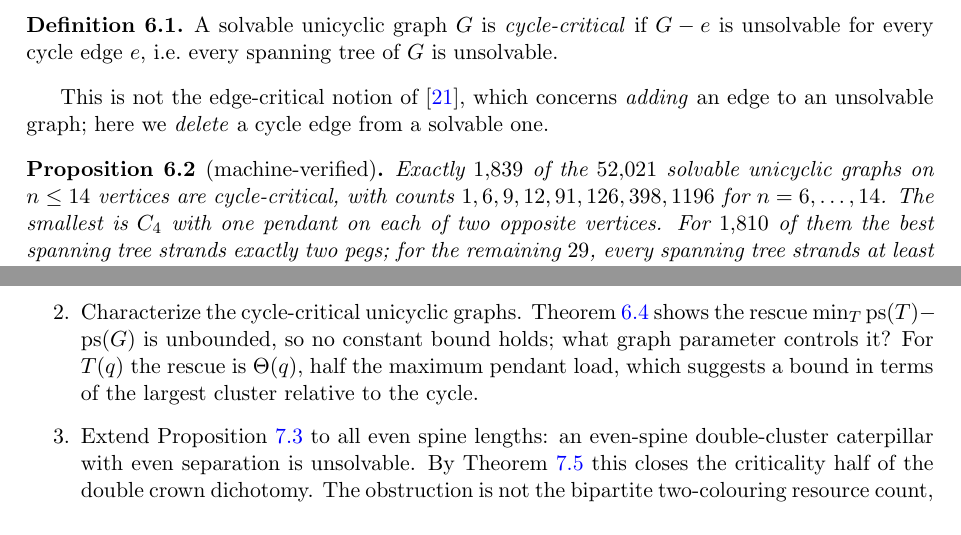
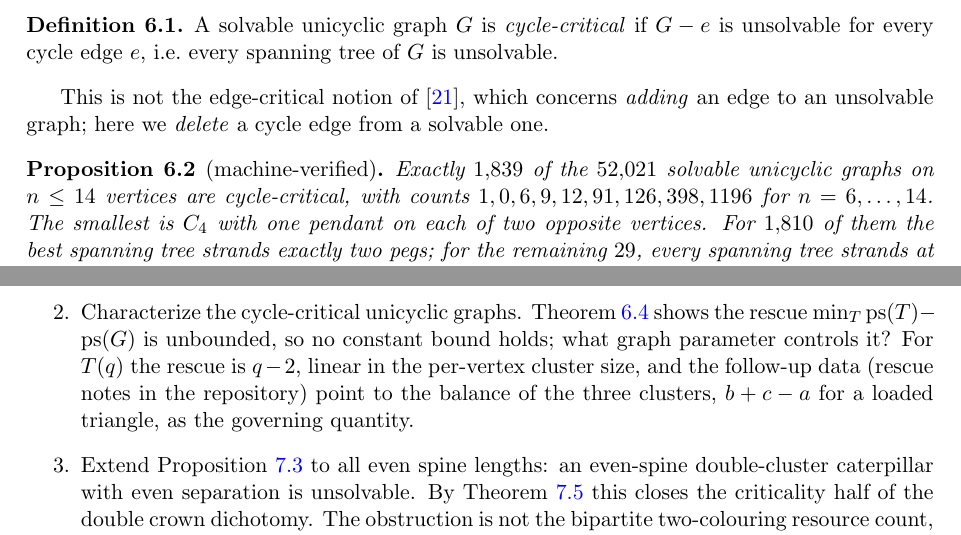
Before and after one commit to krishnatheaverage/peg-solitaire-atlas, a LaTeX paper (paper/peg-solitaire-unicyclic.tex): two parts of pages 7 and 11 of 13, joined at a grey line, cut so that both start at the same text. Compiled offline with pdfLaTeX.

Commit message:
Final verification pass: fix cycle-critical count list (missing n=7 zero: 1,0,6,9,12,91,126,398,1196) and imprecise 'half the max pendant load' in open problems. All atlas/census/rescue/MN numbers re-verified exact against data; all proofs checked

```diff
--- a/paper/peg-solitaire-unicyclic.tex
+++ b/paper/peg-solitaire-unicyclic.tex
@@ -480,7 +480,7 @@ cycle edge from a solvable one.
 \begin{proposition}[machine-verified]\label{prop:critical}
 Exactly $1{,}839$ of the $52{,}021$ solvable unicyclic graphs on
 $n\le 14$ vertices are cycle-critical, with counts
-$1,6,9,12,91,126,398,1196$ for $n=6,\dots,14$. The smallest is
+$1,0,6,9,12,91,126,398,1196$ for $n=6,\dots,14$. The smallest is
 $C_4$ with one pendant on each of two opposite vertices. For
 $1{,}810$ of them the best spanning tree strands exactly two pegs;
 for the remaining $29$, every spanning tree strands at least three.
@@ -836,8 +836,10 @@ regard closing either as the main problem left open by this work.
 \item Characterize the cycle-critical unicyclic graphs. Theorem~\ref{thm:rescue}
 shows the rescue $\min_T\ps(T)-\ps(G)$ is unbounded, so no constant
 bound holds; what graph parameter controls it? For $T(q)$ the rescue
-is $\Theta(q)$, half the maximum pendant load, which suggests a bound
-in terms of the largest cluster relative to the cycle.
+is $q-2$, linear in the per-vertex cluster size, and the follow-up
+data (rescue notes in the repository) point to the balance of the
+three clusters, $b+c-a$ for a loaded triangle, as the governing
+quantity.
 \item Extend Proposition~\ref{prop:catnec} to all even spine lengths:
 an even-spine double-cluster caterpillar with even separation is
 unsolvable. By Theorem~\ref{thm:evencrit} this closes the criticality
```
Also changed, not shown: paper/peg-solitaire-unicyclic.pdf.
